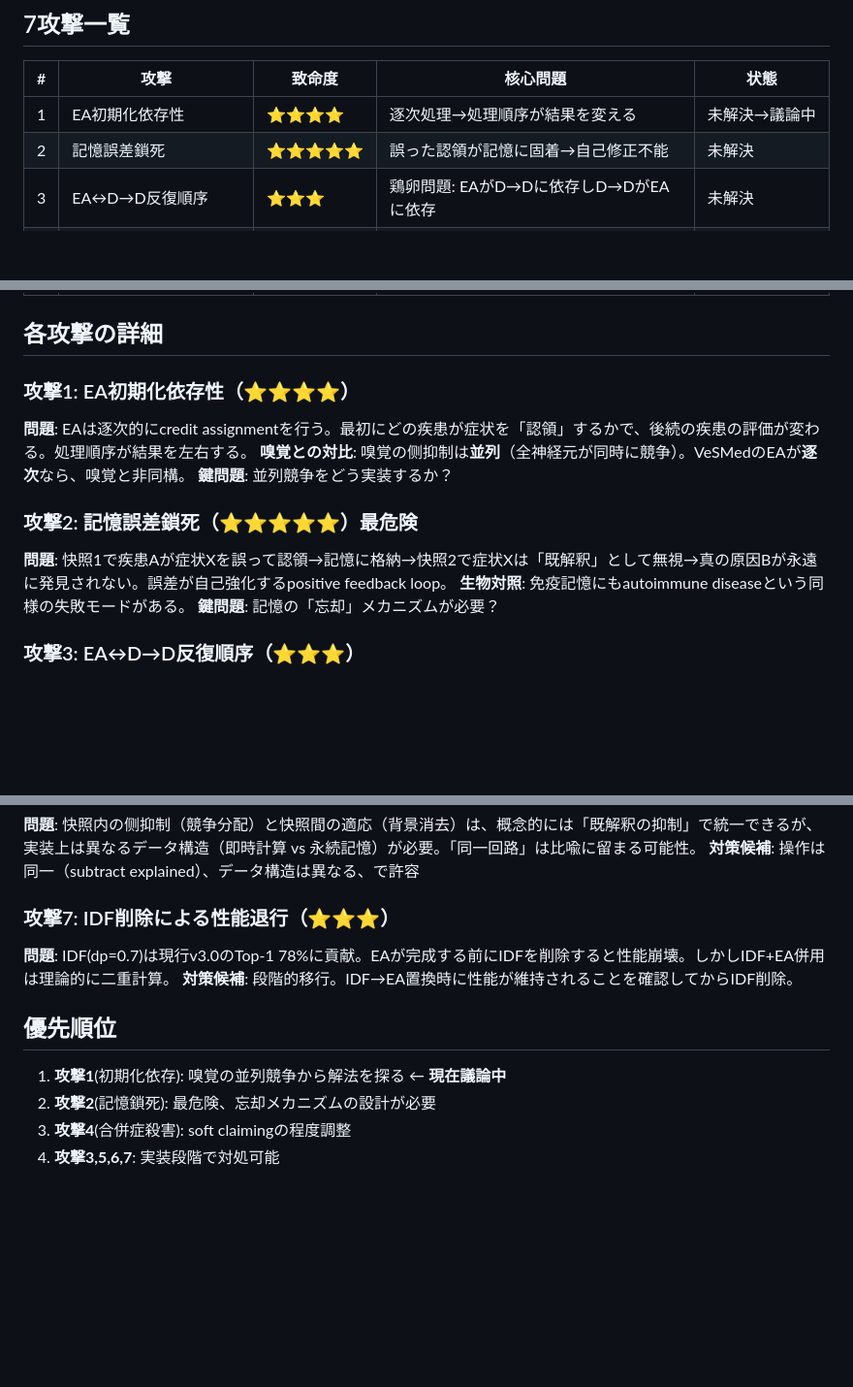
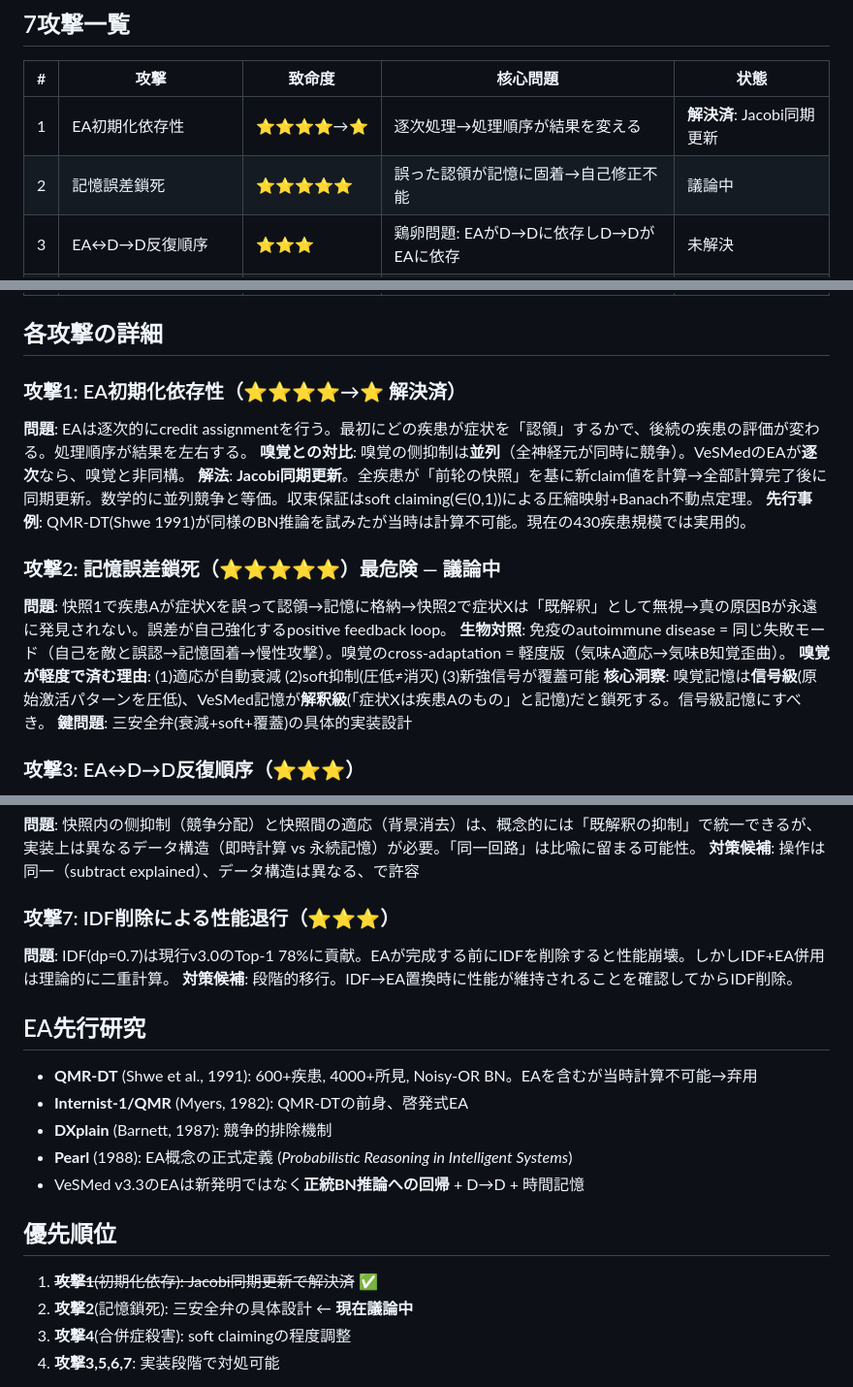
Before and after one commit to itosa-kazu/VeSMed-v3, a Markdown page: .claude-memory/project_v33_adversarial_round2.md, 3 parts joined by grey strips. Shown at 97% size. GitHub-like rendering; blank space fills up the shorter version.

Commit message:
v3.3対抗攻撃第2轮: 攻撃1解決(Jacobi同期)+攻撃2三安全弁設計+EA先行研究記録
https://claude.ai/code/session_01YDTBfnNtCb6CtUNZR1uHGf

```diff
--- a/.claude-memory/project_v33_adversarial_round2.md
+++ b/.claude-memory/project_v33_adversarial_round2.md
@@ -14,8 +14,8 @@ v3.3完全設計(Noisy-OR原始信号→D→D伝播→EA+記憶)が完成した
 
 | # | 攻撃 | 致命度 | 核心問題 | 状態 |
 |---|------|--------|---------|------|
-| 1 | EA初期化依存性 | ⭐⭐⭐⭐ | 逐次処理→処理順序が結果を変える | 未解決→議論中 |
-| 2 | 記憶誤差鎖死 | ⭐⭐⭐⭐⭐ | 誤った認領が記憶に固着→自己修正不能 | 未解決 |
+| 1 | EA初期化依存性 | ⭐⭐⭐⭐→⭐ | 逐次処理→処理順序が結果を変える | **解決済**: Jacobi同期更新 |
+| 2 | 記憶誤差鎖死 | ⭐⭐⭐⭐⭐ | 誤った認領が記憶に固着→自己修正不能 | 議論中 |
 | 3 | EA↔D→D反復順序 | ⭐⭐⭐ | 鶏卵問題: EAがD→Dに依存しD→DがEAに依存 | 未解決 |
 | 4 | EAが真の合併症を殺す | ⭐⭐⭐⭐ | soft/hard抑制の閾値設定が困難 | 第1轮攻撃1と関連 |
 | 5 | 計算量爆発 | ⭐⭐⭐ | 430²×900×反復回数 = 実用不能? | 未解決 |
@@ -24,15 +24,18 @@ v3.3完全設計(Noisy-OR原始信号→D→D伝播→EA+記憶)が完成した
 
 ## 各攻撃の詳細
 
-### 攻撃1: EA初期化依存性（⭐⭐⭐⭐）
+### 攻撃1: EA初期化依存性（⭐⭐⭐⭐→⭐ 解決済）
 **問題**: EAは逐次的にcredit assignmentを行う。最初にどの疾患が症状を「認領」するかで、後続の疾患の評価が変わる。処理順序が結果を左右する。
 **嗅覚との対比**: 嗅覚の侧抑制は**並列**（全神経元が同時に競争）。VeSMedのEAが**逐次**なら、嗅覚と非同構。
-**鍵問題**: 並列競争をどう実装するか？
+**解法**: **Jacobi同期更新**。全疾患が「前轮の快照」を基に新claim値を計算→全部計算完了後に同期更新。数学的に並列競争と等価。収束保証はsoft claiming(∈(0,1))による圧縮映射+Banach不動点定理。
+**先行事例**: QMR-DT(Shwe 1991)が同様のBN推論を試みたが当時は計算不可能。現在の430疾患規模では実用的。
 
-### 攻撃2: 記憶誤差鎖死（⭐⭐⭐⭐⭐）最危険
+### 攻撃2: 記憶誤差鎖死（⭐⭐⭐⭐⭐）最危険 — 議論中
 **問題**: 快照1で疾患Aが症状Xを誤って認領→記憶に格納→快照2で症状Xは「既解釈」として無視→真の原因Bが永遠に発見されない。誤差が自己強化するpositive feedback loop。
-**生物対照**: 免疫記憶にもautoimmune diseaseという同様の失敗モードがある。
-**鍵問題**: 記憶の「忘却」メカニズムが必要？
+**生物対照**: 免疫のautoimmune disease = 同じ失敗モード（自己を敵と誤認→記憶固着→慢性攻撃）。嗅覚のcross-adaptation = 軽度版（気味A適応→気味B知覚歪曲）。
+**嗅覚が軽度で済む理由**: (1)適応が自動衰減 (2)soft抑制(圧低≠消灭) (3)新強信号が覆蓋可能
+**核心洞察**: 嗅覚記憶は**信号級**(原始激活パターンを圧低)、VeSMed記憶が**解釈級**(「症状Xは疾患Aのもの」と記憶)だと鎖死する。信号級記憶にすべき。
+**鍵問題**: 三安全弁(衰減+soft+覆蓋)の具体的実装設計
 
 ### 攻撃3: EA↔D→D反復順序（⭐⭐⭐）
 **問題**: EAの結果がD→D伝播の入力になり、D→Dの結果がEAの入力になる。どちらを先に計算するかで結果が変わる。収束保証なし。
@@ -54,9 +57,16 @@ v3.3完全設計(Noisy-OR原始信号→D→D伝播→EA+記憶)が完成した
 **問題**: IDF(dp=0.7)は現行v3.0のTop-1 78%に貢献。EAが完成する前にIDFを削除すると性能崩壊。しかしIDF+EA併用は理論的に二重計算。
 **対策候補**: 段階的移行。IDF→EA置換時に性能が維持されることを確認してからIDF削除。
 
+## EA先行研究
+- **QMR-DT** (Shwe et al., 1991): 600+疾患, 4000+所見, Noisy-OR BN。EAを含むが当時計算不可能→弃用
+- **Internist-1/QMR** (Myers, 1982): QMR-DTの前身、啓発式EA
+- **DXplain** (Barnett, 1987): 競争的排除機制
+- **Pearl** (1988): EA概念の正式定義 (*Probabilistic Reasoning in Intelligent Systems*)
+- VeSMed v3.3のEAは新発明ではなく**正統BN推論への回帰** + D→D + 時間記憶
+
 ## 優先順位
-1. **攻撃1**(初期化依存): 嗅覚の並列競争から解法を探る ← **現在議論中**
-2. **攻撃2**(記憶鎖死): 最危険、忘却メカニズムの設計が必要
+1. ~~**攻撃1**(初期化依存): Jacobi同期更新で解決済~~ ✅
+2. **攻撃2**(記憶鎖死): 三安全弁の具体設計 ← **現在議論中**
 3. **攻撃4**(合併症殺害): soft claimingの程度調整
 4. **攻撃3,5,6,7**: 実装段階で対処可能
 
```
